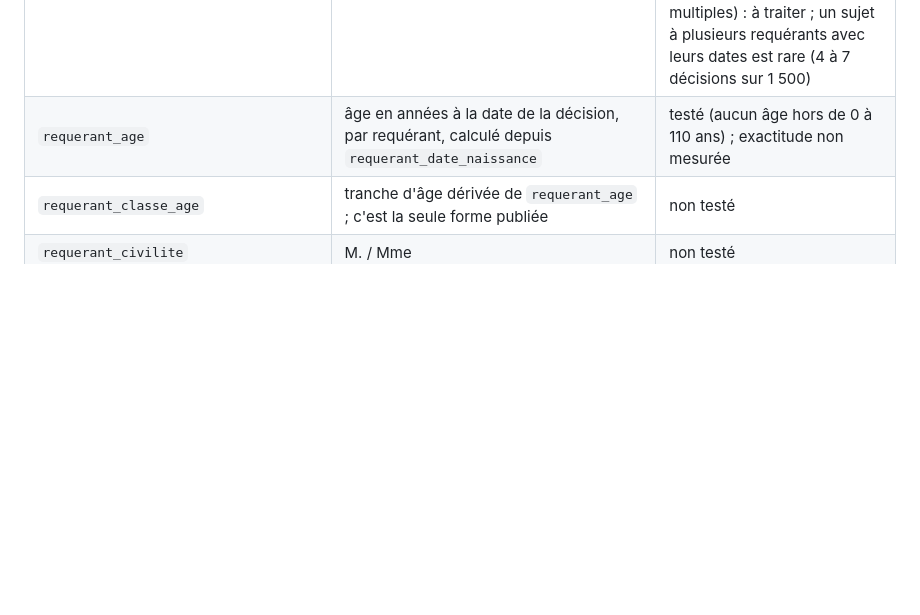
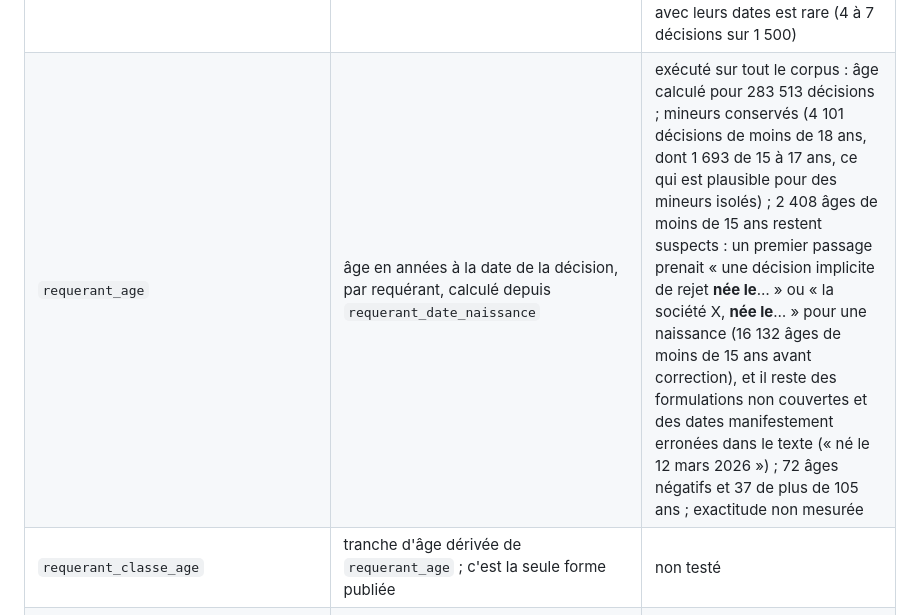
Before and after one commit to alanbouo/open-justice, a Markdown page: variables-texte.md, the part around the change. Drawn GitHub-style; blank space fills up the shorter version.

Commit message:
variables-texte: requerant_age mesuré sur tout le corpus, correction des décisions implicites « nées le »
Co-Authored-By: Claude Sonnet 5.5 <noreply@anthropic.com>

```diff
--- a/variables-texte.md
+++ b/variables-texte.md
@@ -140,7 +140,7 @@ Borne basse : le juge ne cite le passé que s'il pèse sur la décision.
 | `nb_requerants` | nombre de requérants de la décision (un couple, une fratrie, une famille : plusieurs), personnes morales comprises (sociétés, associations, collectivités). Lu dans le sujet de la première phrase de requête. Décidé par Alan le 24/10/2026. Un fragment qui ne débute pas comme un requérant (adresse, nom propre d'une liste) est rattaché au précédent. Marqué ambigu si une nature est `inconnue` ou si le sujet énumère une liste de personnes morales (« les sociétés A, B et C » : nombre estimé) | testé sur 4 500 décisions par ordre (5 mois) : fiable pour 88 % des TA, 89 % des CAA, 86 % des CE ; ambigu pour 4 %, 6 %, 10 % ; absent pour 4 à 8 % ; exactitude non mesurée |
 | `nb_requerants_personnes_physiques`, `nb_requerants_personnes_morales` | décomptes de `nb_requerants` selon `requerant_nature` : les personnes physiques sont seules concernées par les dates de naissance | testé avec `nb_requerants` |
 | `requerant_date_naissance` | **une date par requérant**, rangée par ordre d'apparition dans le texte (rang 1, 2…), sans nom ni lien avec l'identité. Date complète telle que le texte l'énonce, si elle y figure ; couche de travail seulement. Ne sert **jamais** à rapprocher des décisions entre elles ni à publier (voir règle de non-liaison) ; seule la classe d'âge ci-dessous est publiable | testé sur 4 500 décisions TA et CAA : date trouvée dans 24 % des TA et 32 % des CAA, ~1 % du CE ; ambiguë dans moins de 0,5 % ; exactitude non mesurée. Les dates sont rangées par ordre d'apparition : le rang ne garantit pas la correspondance avec le requérant de même rang dans `nb_requerants`. Plusieurs dates pour un même requérant (identités multiples) : à traiter ; un sujet à plusieurs requérants avec leurs dates est rare (4 à 7 décisions sur 1 500) |
-| `requerant_age` | âge en années à la date de la décision, par requérant, calculé depuis `requerant_date_naissance` | testé (aucun âge hors de 0 à 110 ans) ; exactitude non mesurée |
+| `requerant_age` | âge en années à la date de la décision, par requérant, calculé depuis `requerant_date_naissance` | exécuté sur tout le corpus : âge calculé pour 283 513 décisions ; mineurs conservés (4 101 décisions de moins de 18 ans, dont 1 693 de 15 à 17 ans, ce qui est plausible pour des mineurs isolés) ; 2 408 âges de moins de 15 ans restent suspects : un premier passage prenait « une décision implicite de rejet **née le**… » ou « la société X, **née le**… » pour une naissance (16 132 âges de moins de 15 ans avant correction), et il reste des formulations non couvertes et des dates manifestement erronées dans le texte (« né le 12 mars 2026 ») ; 72 âges négatifs et 37 de plus de 105 ans ; exactitude non mesurée |
 | `requerant_classe_age` | tranche d'âge dérivée de `requerant_age` ; c'est la seule forme publiée | non testé |
 | `requerant_civilite` | M. / Mme | non testé |
 | `departement` | du lieu du litige ou du défendeur, jamais la commune | non testé |
```
